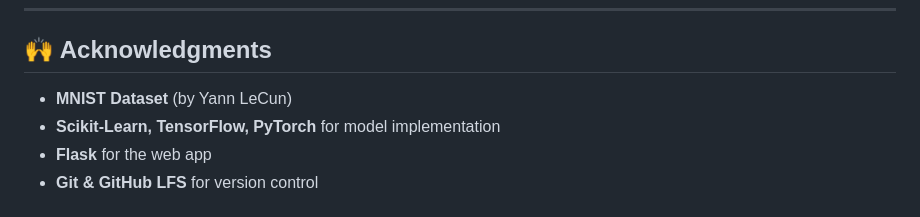
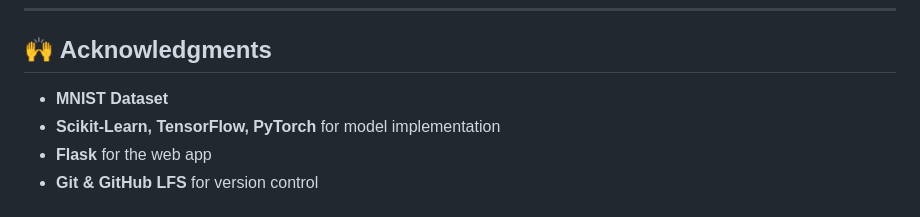
Before and after one commit to Ronit-kukadiya/MNIST-DIGIT-RECOGNITION-STUDY, a Markdown page: README.md, the part around the change. GitHub-like rendering.

```diff
--- a/README.md
+++ b/README.md
@@ -76,7 +76,7 @@ Alternatively, you can just go to this [repo](https://github.com/Ronit-kukadiya/
 
 ## 🙌 Acknowledgments
 
-- **MNIST Dataset** (by Yann LeCun)
+- **MNIST Dataset**
 - **Scikit-Learn, TensorFlow, PyTorch** for model implementation
 - **Flask** for the web app
 - **Git & GitHub LFS** for version control
```
